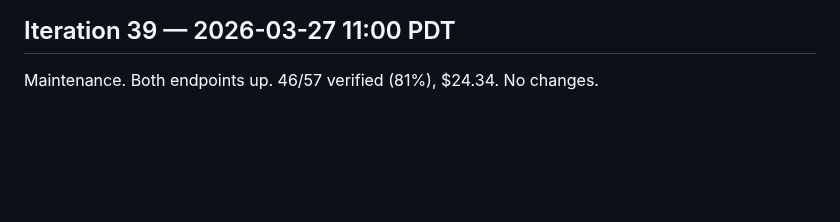
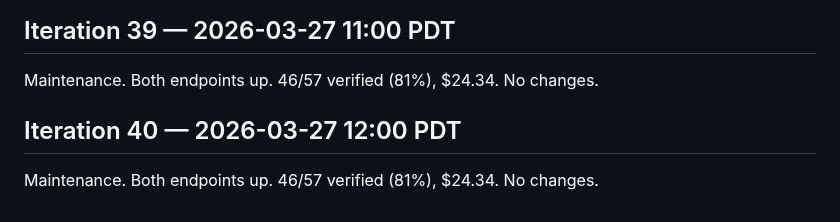
Before and after one commit to uw-math-ai/VeriDeepResearch, a Markdown page: log.md, the part around the change. GitHub-like rendering; blank space fills up the shorter version.

Commit message:
Iteration 40: maintenance — all systems up
Co-Authored-By: Claude Opus 4.6 (1M context) <noreply@anthropic.com>

```diff
--- a/log.md
+++ b/log.md
@@ -1061,3 +1061,7 @@ Updated REPORT.md with latest stats (57 jobs, 46 verified) and documented the cr
 ## Iteration 39 — 2026-03-27 11:00 PDT
 
 Maintenance. Both endpoints up. 46/57 verified (81%), $24.34. No changes.
+
+## Iteration 40 — 2026-03-27 12:00 PDT
+
+Maintenance. Both endpoints up. 46/57 verified (81%), $24.34. No changes.
```
